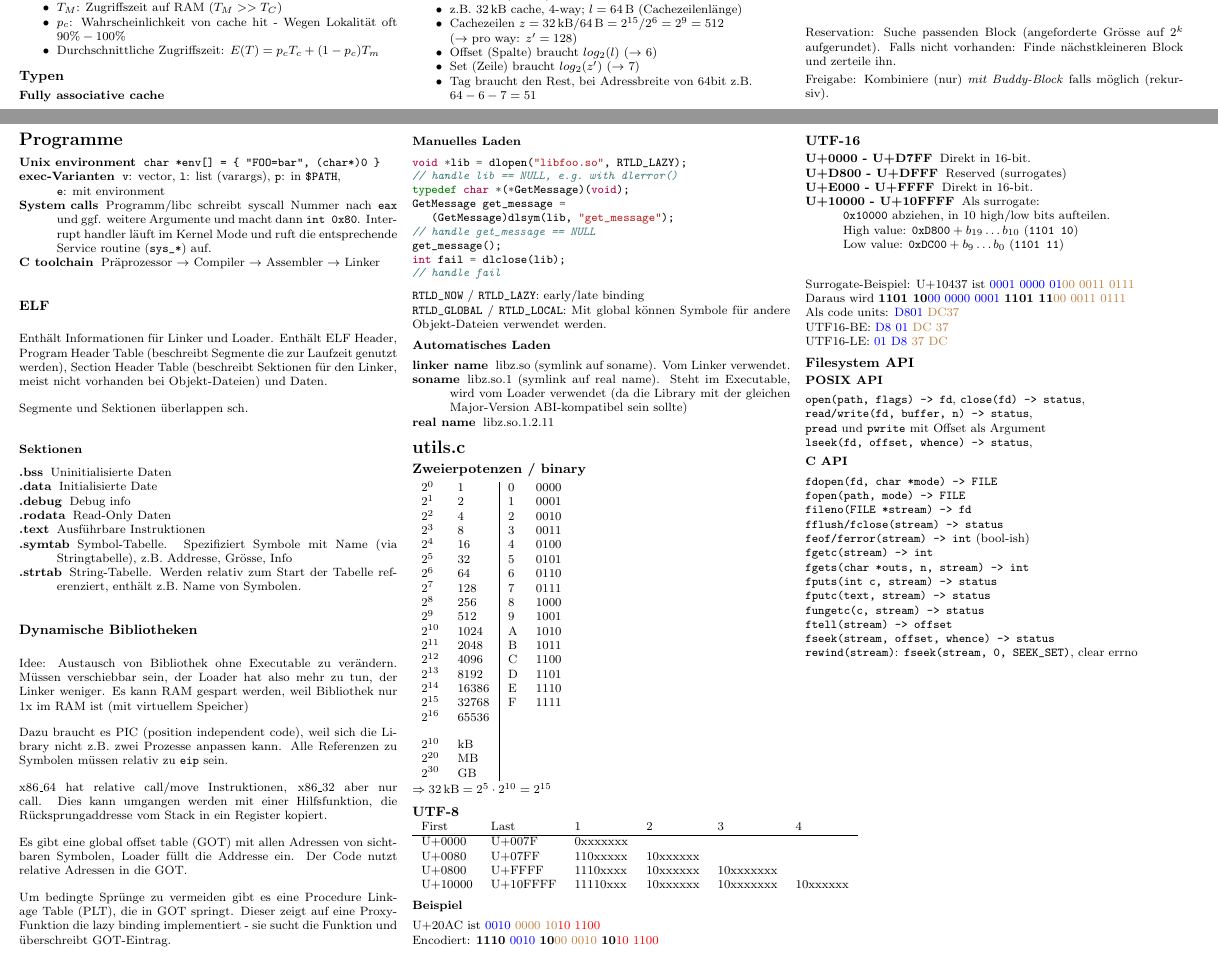
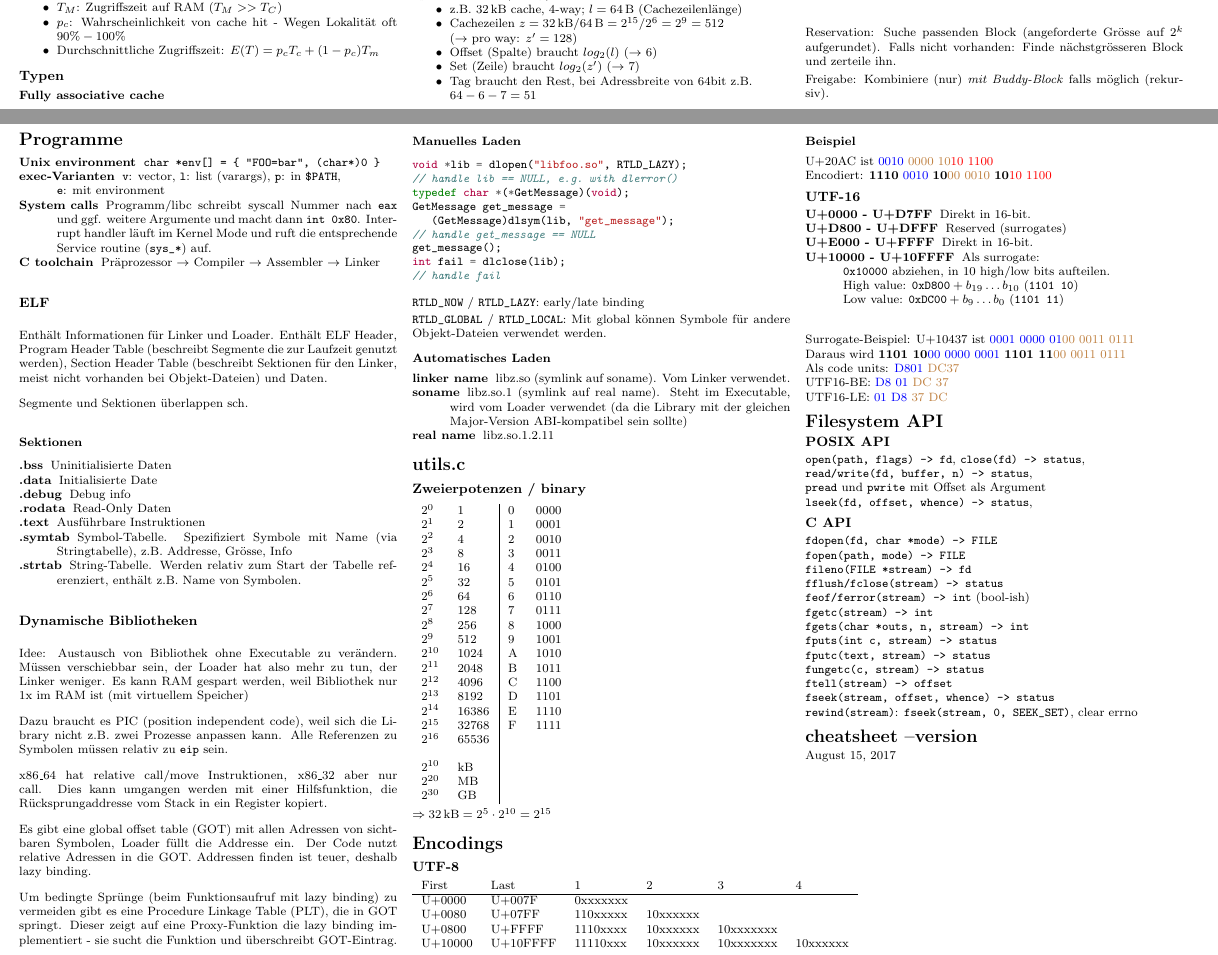
Before and after one commit to The-Compiler/hsr-docs, a LaTeX document (bsys2/cheatsheet.tex): two parts of pages 1 and 4 of 4, joined at a grey line, cut so that both start at the same text. Compiled offline with pdfLaTeX.

Commit message:
bsys: Small tweaks

```diff
--- a/bsys2/cheatsheet.tex
+++ b/bsys2/cheatsheet.tex
@@ -178,7 +178,7 @@ jeweils $2^k$. Blöcke werden in Zweiergruppen geteilt:
 \end{verbatim}
 
 Reservation: Suche passenden Block (angeforderte Grösse auf $2^k$ aufgerundet).
-Falls nicht vorhanden: Finde nächstkleineren Block und zerteile ihn.
+Falls nicht vorhanden: Finde nächstgrösseren Block und zerteile ihn.
 
 Freigabe: Kombiniere (nur) \emph{mit Buddy-Block} falls möglich (rekursiv).
 
@@ -646,11 +646,12 @@ Register kopiert.
 
 Es gibt eine global offset table (GOT) mit allen Adressen von sichtbaren
 Symbolen, Loader füllt die Addresse ein. Der Code nutzt relative Adressen in
-die GOT.
+die GOT. Addressen finden ist teuer, deshalb lazy binding.
 
-Um bedingte Sprünge zu vermeiden gibt es eine Procedure Linkage Table (PLT), die
-in GOT springt. Dieser zeigt auf eine Proxy-Funktion die lazy binding
-implementiert - sie sucht die Funktion und überschreibt GOT-Eintrag.
+Um bedingte Sprünge (beim Funktionsaufruf mit lazy binding) zu vermeiden gibt es
+eine Procedure Linkage Table (PLT), die in GOT springt. Dieser zeigt auf eine
+Proxy-Funktion die lazy binding implementiert - sie sucht die Funktion und
+überschreibt GOT-Eintrag.
 
 \columnbreak
 
@@ -712,6 +713,8 @@ Objekt-Dateien verwendet werden.
 
 $\Rightarrow \SI{32}{\kilo\byte} = 2^{5} \cdot 2^{10} = 2^{15}$
 
+\section{Encodings}
+
 \subsection{UTF-8}
 
 \begin{tabular}{llllll}
@@ -750,9 +752,9 @@ Als code units: \textcolor{blue}{D801} \textcolor{brown}{DC37} \\
 UTF16-BE: \textcolor{blue}{D8 01} \textcolor{brown}{DC 37} \\
 UTF16-LE: \textcolor{blue}{01 D8} \textcolor{brown}{37 DC}
 
-\subsection{Filesystem API}
+\section{Filesystem API}
 
-\subsubsection{POSIX API}
+\subsection{POSIX API}
 
 \verb|open(path, flags) -> fd|,
 \verb|close(fd) -> status|, \\
@@ -760,7 +762,7 @@ UTF16-LE: \textcolor{blue}{01 D8} \textcolor{brown}{37 DC}
 \verb|pread| und \verb|pwrite| mit Offset als Argument \\
 \verb|lseek(fd, offset, whence) -> status|,
 
-\subsubsection{C API}
+\subsection{C API}
 
 \verb|fdopen(fd, char *mode) -> FILE| \\
 \verb|fopen(path, mode) -> FILE| \\
@@ -776,6 +778,10 @@ UTF16-LE: \textcolor{blue}{01 D8} \textcolor{brown}{37 DC}
 \verb|fseek(stream, offset, whence) -> status| \\
 \verb|rewind(stream)|: \verb|fseek(stream, 0, SEEK_SET)|, clear errno
 
+\section{cheatsheet --version}
+
+\today
+
 
 
 \end{multicols*}
```
Also changed, not shown: bsys2/cheatsheet.tex (1 more changed lines).
